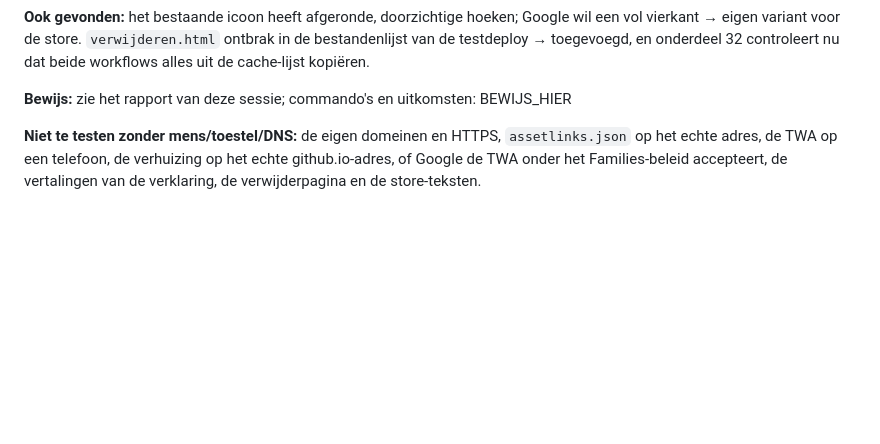
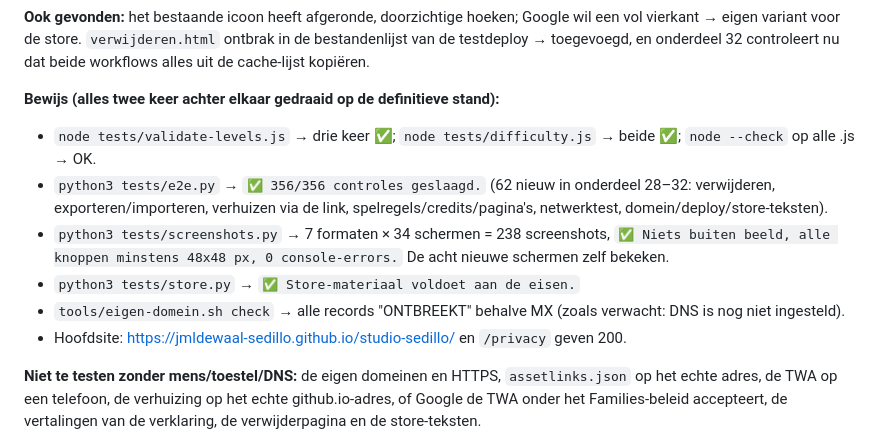
Before and after one commit to jmldewaal-sedillo/sudoku-kids, a Markdown page: ROADMAP.md, the part around the change. GitHub-like rendering; blank space fills up the shorter version.

Commit message:
ROADMAP: bewijs van de testruns voor v7
Co-Authored-By: Claude Opus 5.5 <noreply@anthropic.com>

```diff
--- a/ROADMAP.md
+++ b/ROADMAP.md
@@ -53,7 +53,13 @@ Vooraf gevraagd: advertenties → **geen** (later eventueel verwijzingen naar ei
 
 **Ook gevonden:** het bestaande icoon heeft afgeronde, doorzichtige hoeken; Google wil een vol vierkant → eigen variant voor de store. `verwijderen.html` ontbrak in de bestandenlijst van de testdeploy → toegevoegd, en onderdeel 32 controleert nu dat beide workflows alles uit de cache-lijst kopiëren.
 
-**Bewijs:** zie het rapport van deze sessie; commando's en uitkomsten: BEWIJS_HIER
+**Bewijs (alles twee keer achter elkaar gedraaid op de definitieve stand):**
+- `node tests/validate-levels.js` → drie keer ✅; `node tests/difficulty.js` → beide ✅; `node --check` op alle .js → OK.
+- `python3 tests/e2e.py` → `✅ 356/356 controles geslaagd.` (62 nieuw in onderdeel 28–32: verwijderen, exporteren/importeren, verhuizen via de link, spelregels/credits/pagina's, netwerktest, domein/deploy/store-teksten).
+- `python3 tests/screenshots.py` → 7 formaten × 34 schermen = 238 screenshots, `✅ Niets buiten beeld, alle knoppen minstens 48x48 px, 0 console-errors.` De acht nieuwe schermen zelf bekeken.
+- `python3 tests/store.py` → `✅ Store-materiaal voldoet aan de eisen.`
+- `tools/eigen-domein.sh check` → alle records "ONTBREEKT" behalve MX (zoals verwacht: DNS is nog niet ingesteld).
+- Hoofdsite: https://jmldewaal-sedillo.github.io/studio-sedillo/ en `/privacy` geven 200.
 
 **Niet te testen zonder mens/toestel/DNS:** de eigen domeinen en HTTPS, `assetlinks.json` op het echte adres, de TWA op een telefoon, de verhuizing op het echte github.io-adres, of Google de TWA onder het Families-beleid accepteert, de vertalingen van de verklaring, de verwijderpagina en de store-teksten.
 
```
